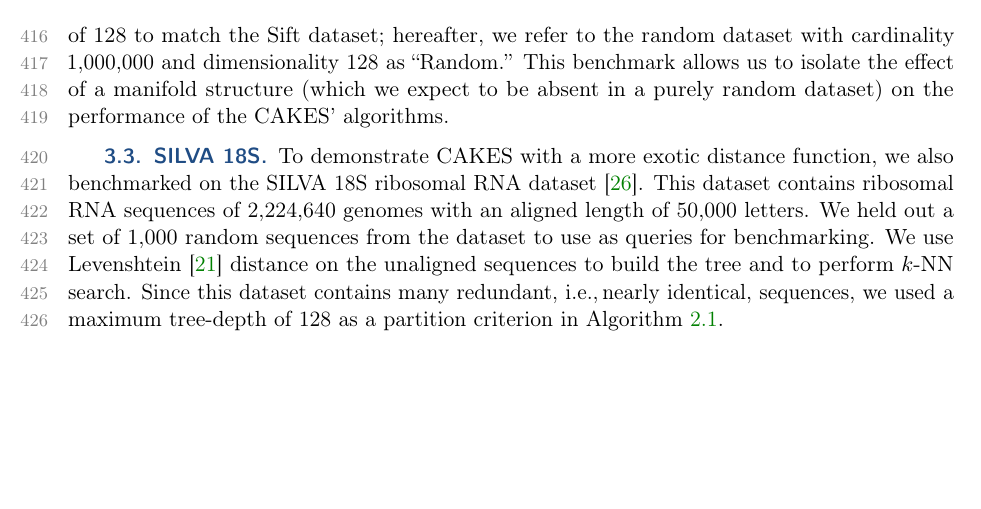
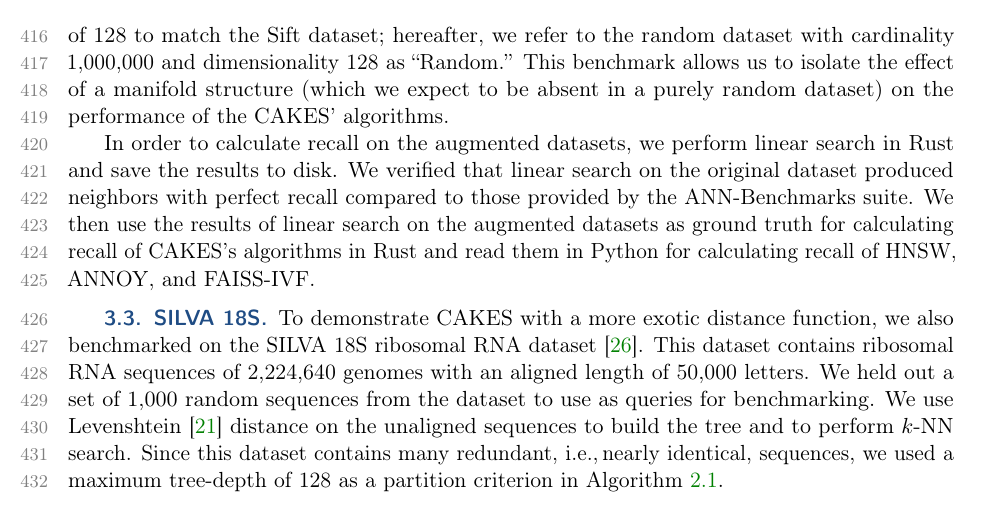
Before and after one commit to URI-ABD/cakes-paper, a LaTeX paper (paper.tex, which reads sections/3-datasets.tex): part of page 14 of 26, cut so that both start at the same text, the shorter picture padded with empty space. Compiled offline with pdfLaTeX.

Commit message:
added language for how we check recall

```diff
--- a/sections/3-datasets.tex
+++ b/sections/3-datasets.tex
@@ -46,6 +46,10 @@ We also benchmarked on purely randomly-generated datasets of various cardinaliti
 For this, we used a base cardinality of 1,000,000 and a dimensionality of 128 to match the Sift dataset; hereafter, we refer to the random dataset with cardinality 1,000,000 and dimensionality 128 as ``Random.''
 This benchmark allows us to isolate the effect of a manifold structure (which we expect to be absent in a purely random dataset) on the performance of the CAKES' algorithms.
 
+In order to calculate recall on the augmented datasets, we perform linear search in Rust and save the results to disk.
+We verified that linear search on the original dataset produced neighbors with perfect recall compared to those provided by the ANN-Benchmarks suite.
+We then use the results of linear search on the augmented datasets as ground truth for calculating recall of CAKES's algorithms in Rust and read them in Python for calculating recall of HNSW, ANNOY, and FAISS-IVF.
+
 
 \subsection{SILVA 18S}
 \label{sec:datasets-and-benchmarks:silva-18s}
```
